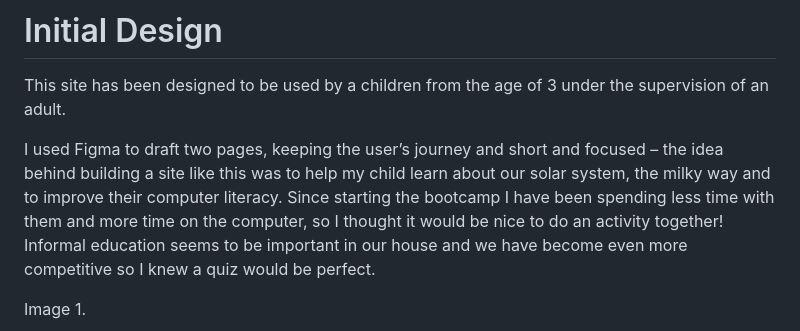
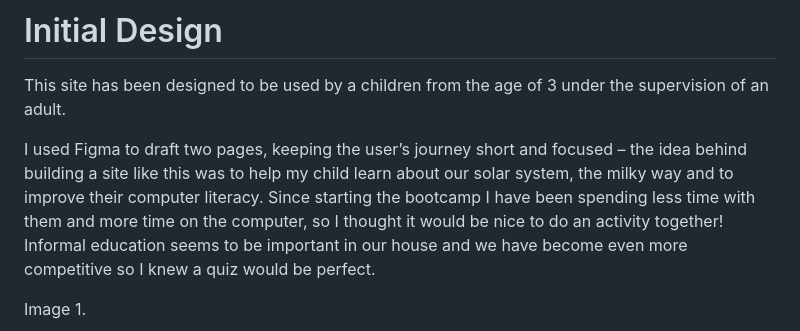
Before and after one commit to m-u-r-r-a-y/ci-project2, a Markdown page: README.md, the part around the change. Drawn GitHub-style.

```diff
--- a/README.md
+++ b/README.md
@@ -9,7 +9,7 @@ The purpose of this website was to use Javascript to create an interactive exper
 
 This site has been designed to be used by a children from the age of 3 under the supervision of an adult.
 
-I used Figma to draft two pages, keeping the user’s journey and short and focused – the idea behind building a site like this was to help my child learn about our solar system, the milky way and to improve their computer literacy. Since starting the bootcamp I have been spending less time with them and more time on the computer, so I thought it would be nice to do an activity together!  Informal education seems to be important in our house and we have become even more competitive so I knew a quiz would be perfect.
+I used Figma to draft two pages, keeping the user’s journey short and focused – the idea behind building a site like this was to help my child learn about our solar system, the milky way and to improve their computer literacy. Since starting the bootcamp I have been spending less time with them and more time on the computer, so I thought it would be nice to do an activity together!  Informal education seems to be important in our house and we have become even more competitive so I knew a quiz would be perfect.
 
 Image 1.
 
```
